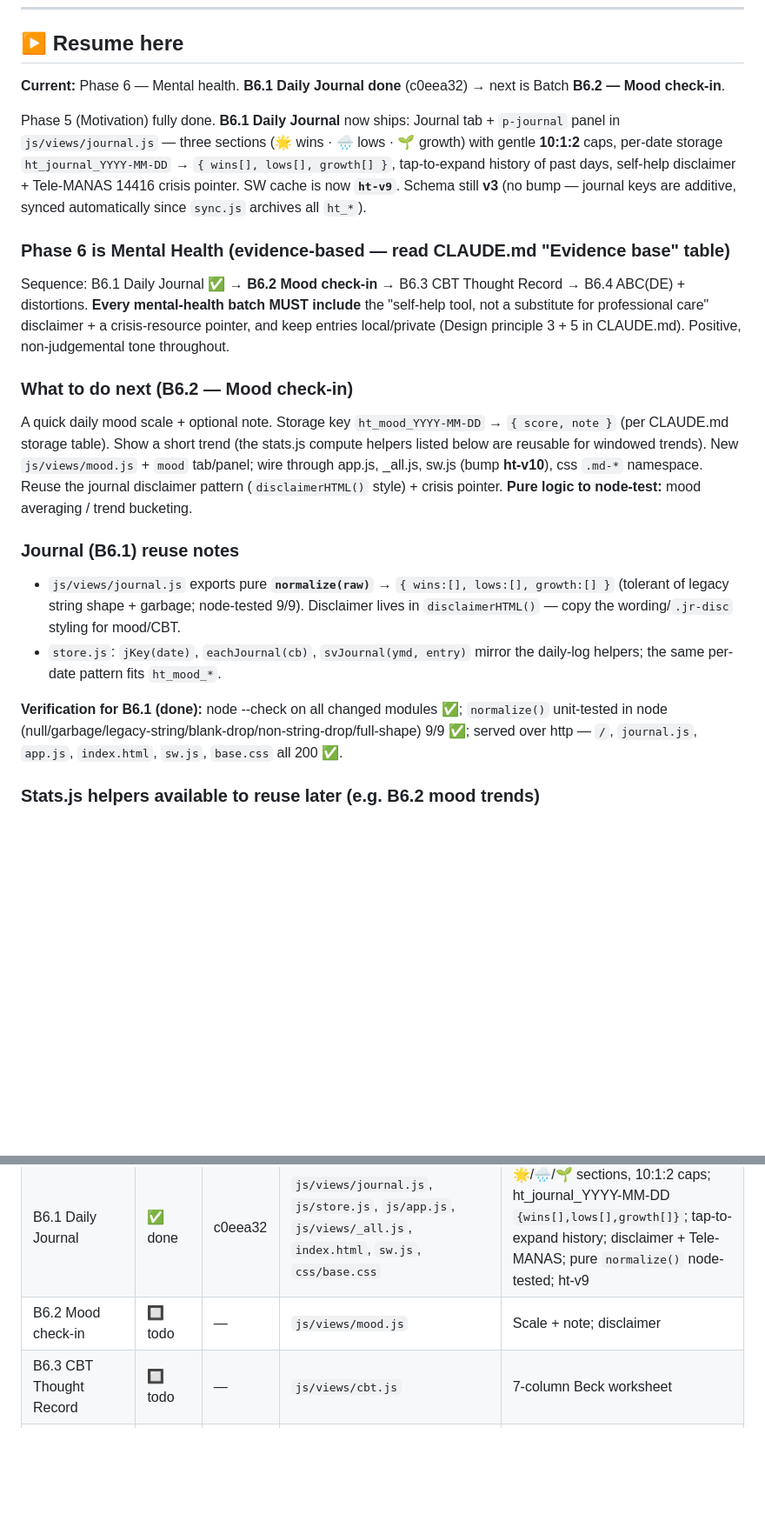
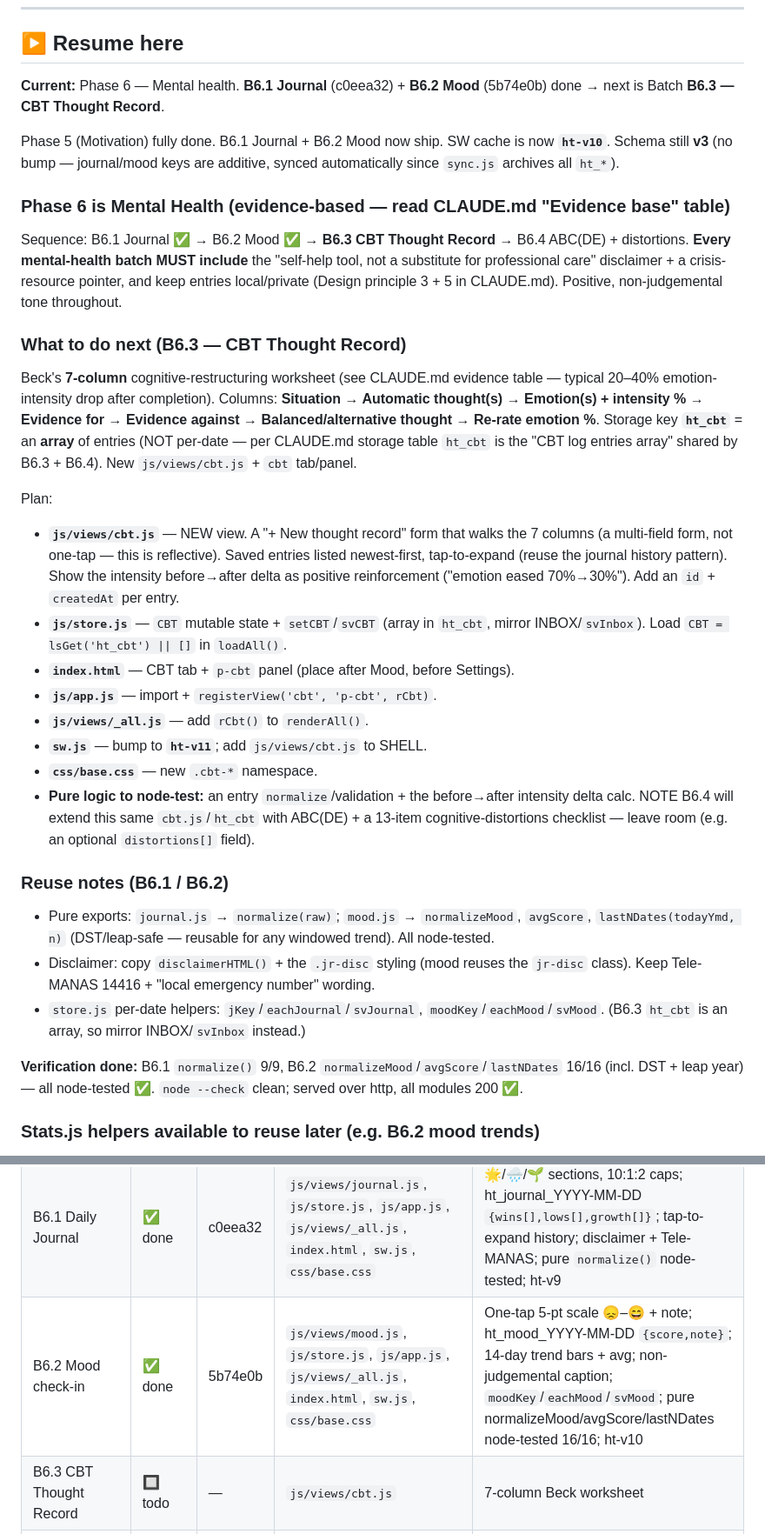
Before and after one commit to Aravindsreeni/habit-tracker, a Markdown page: progress.md, 2 parts joined by grey strips. Shown at 87% size. GitHub-like rendering; blank space fills up the shorter version.

Commit message:
docs(progress): mark B6.2 done, set resume to B6.3 CBT thought record
Co-Authored-By: Claude Opus 4.8 <noreply@anthropic.com>

```diff
--- a/progress.md
+++ b/progress.md
@@ -6,42 +6,56 @@
 
 ## ▶ Resume here
 
-**Current:** Phase 6 — Mental health. **B6.1 Daily Journal done** (c0eea32) →
-next is Batch **B6.2 — Mood check-in**.
+**Current:** Phase 6 — Mental health. **B6.1 Journal** (c0eea32) + **B6.2 Mood** (5b74e0b)
+done → next is Batch **B6.3 — CBT Thought Record**.
 
-Phase 5 (Motivation) fully done. **B6.1 Daily Journal** now ships: Journal tab + `p-journal`
-panel in `js/views/journal.js` — three sections (🌟 wins · 🌧️ lows · 🌱 growth) with gentle
-**10:1:2** caps, per-date storage `ht_journal_YYYY-MM-DD` → `{ wins[], lows[], growth[] }`,
-tap-to-expand history of past days, self-help disclaimer + Tele-MANAS 14416 crisis pointer.
-SW cache is now **`ht-v9`**. Schema still **v3** (no bump — journal keys are additive, synced
-automatically since `sync.js` archives all `ht_*`).
+Phase 5 (Motivation) fully done. B6.1 Journal + B6.2 Mood now ship. SW cache is now **`ht-v10`**.
+Schema still **v3** (no bump — journal/mood keys are additive, synced automatically since
+`sync.js` archives all `ht_*`).
 
 ### Phase 6 is Mental Health (evidence-based — read CLAUDE.md "Evidence base" table)
 
-Sequence: B6.1 Daily Journal ✅ → **B6.2 Mood check-in** → B6.3 CBT Thought Record → B6.4
-ABC(DE) + distortions. **Every mental-health batch MUST include** the "self-help tool, not a
-substitute for professional care" disclaimer + a crisis-resource pointer, and keep entries
-local/private (Design principle 3 + 5 in CLAUDE.md). Positive, non-judgemental tone throughout.
+Sequence: B6.1 Journal ✅ → B6.2 Mood ✅ → **B6.3 CBT Thought Record** → B6.4 ABC(DE) +
+distortions. **Every mental-health batch MUST include** the "self-help tool, not a substitute
+for professional care" disclaimer + a crisis-resource pointer, and keep entries local/private
+(Design principle 3 + 5 in CLAUDE.md). Positive, non-judgemental tone throughout.
 
-### What to do next (B6.2 — Mood check-in)
+### What to do next (B6.3 — CBT Thought Record)
 
-A quick daily mood scale + optional note. Storage key `ht_mood_YYYY-MM-DD` → `{ score, note }`
-(per CLAUDE.md storage table). Show a short trend (the stats.js compute helpers listed below
-are reusable for windowed trends). New `js/views/mood.js` + `mood` tab/panel; wire through
-app.js, _all.js, sw.js (bump **ht-v10**), css `.md-*` namespace. Reuse the journal disclaimer
-pattern (`disclaimerHTML()` style) + crisis pointer. **Pure logic to node-test:** mood
-averaging / trend bucketing.
+Beck's **7-column** cognitive-restructuring worksheet (see CLAUDE.md evidence table — typical
+20–40% emotion-intensity drop after completion). Columns: **Situation → Automatic thought(s)
+→ Emotion(s) + intensity % → Evidence for → Evidence against → Balanced/alternative thought →
+Re-rate emotion %**. Storage key **`ht_cbt`** = an **array** of entries (NOT per-date — per
+CLAUDE.md storage table `ht_cbt` is the "CBT log entries array" shared by B6.3 + B6.4). New
+`js/views/cbt.js` + `cbt` tab/panel.
 
-### Journal (B6.1) reuse notes
-- `js/views/journal.js` exports pure **`normalize(raw)`** → `{ wins:[], lows:[], growth:[] }`
-  (tolerant of legacy string shape + garbage; node-tested 9/9). Disclaimer lives in
-  `disclaimerHTML()` — copy the wording/`.jr-disc` styling for mood/CBT.
-- `store.js`: `jKey(date)`, `eachJournal(cb)`, `svJournal(ymd, entry)` mirror the daily-log
-  helpers; the same per-date pattern fits `ht_mood_*`.
+Plan:
+- **`js/views/cbt.js`** — NEW view. A "+ New thought record" form that walks the 7 columns
+  (a multi-field form, not one-tap — this is reflective). Saved entries listed newest-first,
+  tap-to-expand (reuse the journal history pattern). Show the intensity before→after delta as
+  positive reinforcement ("emotion eased 70%→30%"). Add an `id` + `createdAt` per entry.
+- **`js/store.js`** — `CBT` mutable state + `setCBT`/`svCBT` (array in `ht_cbt`, mirror
+  INBOX/`svInbox`). Load `CBT = lsGet('ht_cbt') || []` in `loadAll()`.
+- **`index.html`** — CBT tab + `p-cbt` panel (place after Mood, before Settings).
+- **`js/app.js`** — import + `registerView('cbt', 'p-cbt', rCbt)`.
+- **`js/views/_all.js`** — add `rCbt()` to `renderAll()`.
+- **`sw.js`** — bump to **`ht-v11`**; add `js/views/cbt.js` to SHELL.
+- **`css/base.css`** — new `.cbt-*` namespace.
+- **Pure logic to node-test:** an entry `normalize`/validation + the before→after intensity
+  delta calc. NOTE B6.4 will extend this same `cbt.js`/`ht_cbt` with ABC(DE) + a 13-item
+  cognitive-distortions checklist — leave room (e.g. an optional `distortions[]` field).
 
-**Verification for B6.1 (done):** node --check on all changed modules ✅; `normalize()`
-unit-tested in node (null/garbage/legacy-string/blank-drop/non-string-drop/full-shape) 9/9 ✅;
-served over http — `/`, `journal.js`, `app.js`, `index.html`, `sw.js`, `base.css` all 200 ✅.
+### Reuse notes (B6.1 / B6.2)
+- Pure exports: `journal.js` → `normalize(raw)`; `mood.js` → `normalizeMood`, `avgScore`,
+  `lastNDates(todayYmd, n)` (DST/leap-safe — reusable for any windowed trend). All node-tested.
+- Disclaimer: copy `disclaimerHTML()` + the `.jr-disc` styling (mood reuses the `jr-disc`
+  class). Keep Tele-MANAS 14416 + "local emergency number" wording.
+- `store.js` per-date helpers: `jKey`/`eachJournal`/`svJournal`, `moodKey`/`eachMood`/`svMood`.
+  (B6.3 `ht_cbt` is an array, so mirror INBOX/`svInbox` instead.)
+
+**Verification done:** B6.1 `normalize()` 9/9, B6.2 `normalizeMood`/`avgScore`/`lastNDates`
+16/16 (incl. DST + leap year) — all node-tested ✅. `node --check` clean; served over http,
+all modules 200 ✅.
 
 ### Stats.js helpers available to reuse later (e.g. B6.2 mood trends)
 - compute (all exported, node-tested): `completedDaySets`, `currentStreak`, `longestStreak`,
@@ -77,7 +91,7 @@ served over http — `/`, `journal.js`, `app.js`, `index.html`, `sw.js`, `base.c
 | B5.3 Statistics + Areas | ✅ done | d90fadd | `js/views/stats.js`, `js/store.js`, `css/base.css`, `sw.js` | 30/90-day completion rates; ht_areas categories (schema v3); per-habit area tagging + grouped rate; ht-v8 |
 | Phase 5 complete | ✅ done | 28dab9b | — | Motivation phase done (streaks + heatmap + stats + areas) |
 | B6.1 Daily Journal | ✅ done | c0eea32 | `js/views/journal.js`, `js/store.js`, `js/app.js`, `js/views/_all.js`, `index.html`, `sw.js`, `css/base.css` | 🌟/🌧️/🌱 sections, 10:1:2 caps; ht_journal_YYYY-MM-DD `{wins[],lows[],growth[]}`; tap-to-expand history; disclaimer + Tele-MANAS; pure `normalize()` node-tested; ht-v9 |
-| B6.2 Mood check-in | 🔲 todo | — | `js/views/mood.js` | Scale + note; disclaimer |
+| B6.2 Mood check-in | ✅ done | 5b74e0b | `js/views/mood.js`, `js/store.js`, `js/app.js`, `js/views/_all.js`, `index.html`, `sw.js`, `css/base.css` | One-tap 5-pt scale 😞–😄 + note; ht_mood_YYYY-MM-DD `{score,note}`; 14-day trend bars + avg; non-judgemental caption; `moodKey`/`eachMood`/`svMood`; pure normalizeMood/avgScore/lastNDates node-tested 16/16; ht-v10 |
 | B6.3 CBT Thought Record | 🔲 todo | — | `js/views/cbt.js` | 7-column Beck worksheet |
 | B6.4 ABC(DE) + distortions | 🔲 todo | — | `js/views/cbt.js` | Ellis model + 13-item checklist |
 | B7.1 Breathing + meditation | 🔲 todo | — | `js/views/mindfulness.js` | Box/4-7-8 pacer |
```
